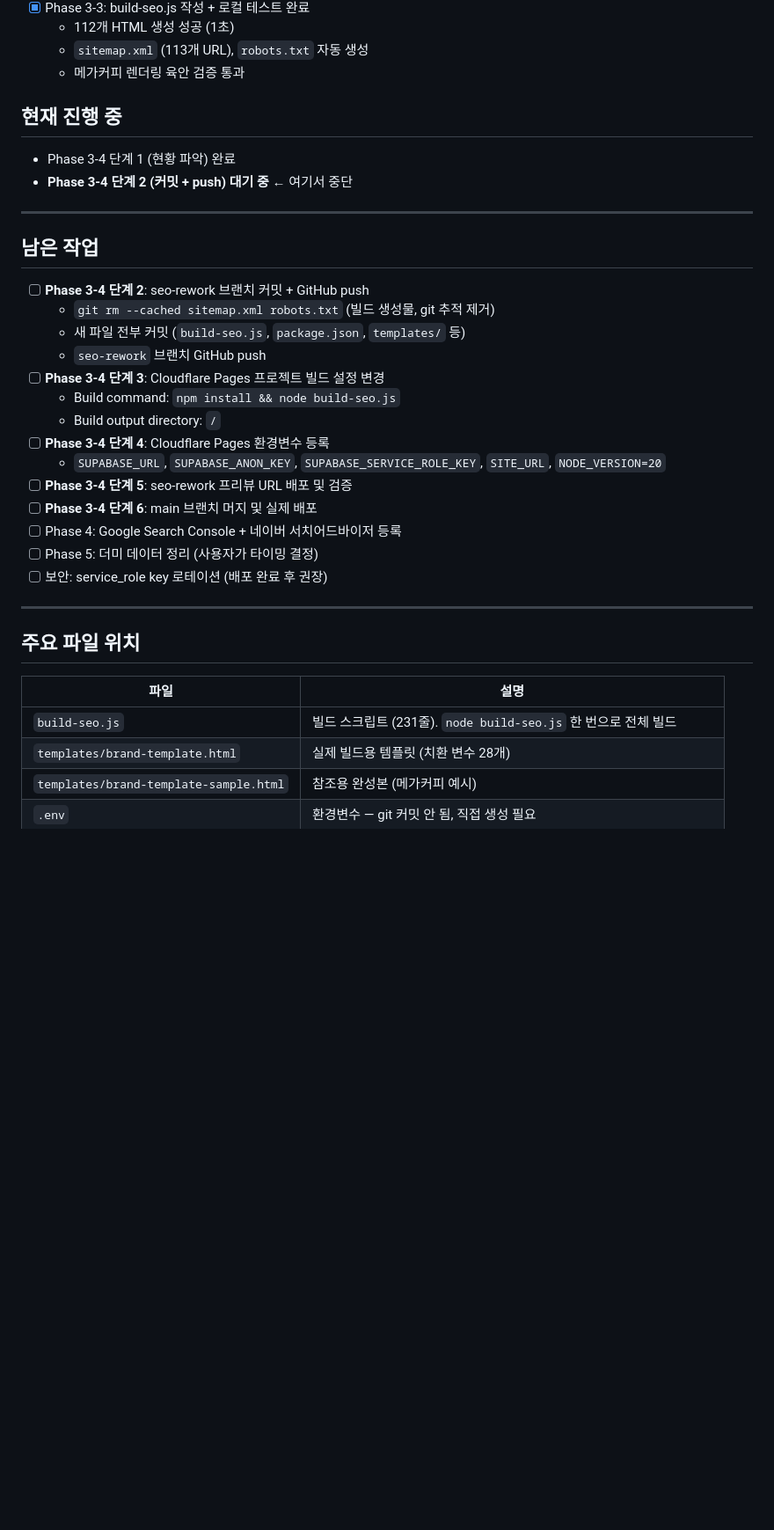
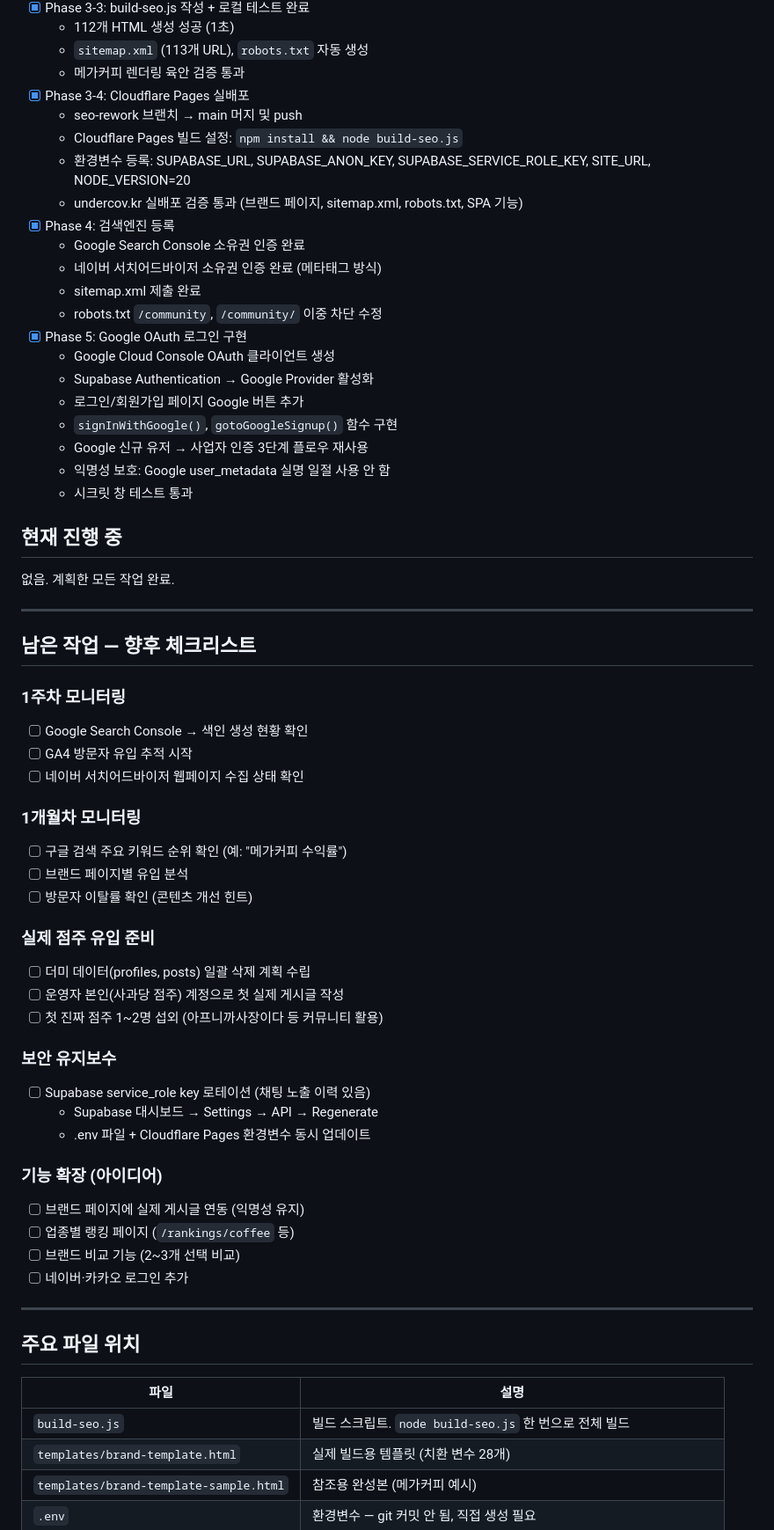
Before and after one commit to sense-K/fcindex, a Markdown page: .claude-context.md, the part around one of its changes. Shown at 88% size. Rendered like a GitHub page; blank space fills up the shorter version.

Commit message:
docs: 2026-04-24 작업 완료 기록 및 향후 체크리스트 업데이트
- Phase 3-4: Cloudflare 실배포 완료
- Phase 4: Google/네이버 검색엔진 등록
- Phase 5: Google OAuth 로그인 구현
- 향후 모니터링 작업 및 재활용 패턴 정리

```diff
--- a/.claude-context.md
+++ b/.claude-context.md
@@ -35,30 +35,58 @@
   - 112개 HTML 생성 성공 (1초)
   - `sitemap.xml` (113개 URL), `robots.txt` 자동 생성
   - 메가커피 렌더링 육안 검증 통과
+- [x] Phase 3-4: Cloudflare Pages 실배포
+  - seo-rework 브랜치 → main 머지 및 push
+  - Cloudflare Pages 빌드 설정: `npm install && node build-seo.js`
+  - 환경변수 등록: SUPABASE_URL, SUPABASE_ANON_KEY, SUPABASE_SERVICE_ROLE_KEY, SITE_URL, NODE_VERSION=20
+  - undercov.kr 실배포 검증 통과 (브랜드 페이지, sitemap.xml, robots.txt, SPA 기능)
+- [x] Phase 4: 검색엔진 등록
+  - Google Search Console 소유권 인증 완료
+  - 네이버 서치어드바이저 소유권 인증 완료 (메타태그 방식)
+  - sitemap.xml 제출 완료
+  - robots.txt `/community`, `/community/` 이중 차단 수정
+- [x] Phase 5: Google OAuth 로그인 구현
+  - Google Cloud Console OAuth 클라이언트 생성
+  - Supabase Authentication → Google Provider 활성화
+  - 로그인/회원가입 페이지 Google 버튼 추가
+  - `signInWithGoogle()`, `gotoGoogleSignup()` 함수 구현
+  - Google 신규 유저 → 사업자 인증 3단계 플로우 재사용
+  - 익명성 보호: Google user_metadata 실명 일절 사용 안 함
+  - 시크릿 창 테스트 통과
 
 ## 현재 진행 중
 
-- Phase 3-4 단계 1 (현황 파악) 완료
-- **Phase 3-4 단계 2 (커밋 + push) 대기 중** ← 여기서 중단
+없음. 계획한 모든 작업 완료.
 
 ---
 
-## 남은 작업
+## 남은 작업 — 향후 체크리스트
 
-- [ ] **Phase 3-4 단계 2**: seo-rework 브랜치 커밋 + GitHub push
-  - `git rm --cached sitemap.xml robots.txt` (빌드 생성물, git 추적 제거)
-  - 새 파일 전부 커밋 (`build-seo.js`, `package.json`, `templates/` 등)
-  - `seo-rework` 브랜치 GitHub push
-- [ ] **Phase 3-4 단계 3**: Cloudflare Pages 프로젝트 빌드 설정 변경
-  - Build command: `npm install && node build-seo.js`
-  - Build output directory: `/`
-- [ ] **Phase 3-4 단계 4**: Cloudflare Pages 환경변수 등록
-  - `SUPABASE_URL`, `SUPABASE_ANON_KEY`, `SUPABASE_SERVICE_ROLE_KEY`, `SITE_URL`, `NODE_VERSION=20`
-- [ ] **Phase 3-4 단계 5**: seo-rework 프리뷰 URL 배포 및 검증
-- [ ] **Phase 3-4 단계 6**: main 브랜치 머지 및 실제 배포
-- [ ] Phase 4: Google Search Console + 네이버 서치어드바이저 등록
-- [ ] Phase 5: 더미 데이터 정리 (사용자가 타이밍 결정)
-- [ ] 보안: service_role key 로테이션 (배포 완료 후 권장)
+### 1주차 모니터링
+- [ ] Google Search Console → 색인 생성 현황 확인
+- [ ] GA4 방문자 유입 추적 시작
+- [ ] 네이버 서치어드바이저 웹페이지 수집 상태 확인
+
+### 1개월차 모니터링
+- [ ] 구글 검색 주요 키워드 순위 확인 (예: "메가커피 수익률")
+- [ ] 브랜드 페이지별 유입 분석
+- [ ] 방문자 이탈률 확인 (콘텐츠 개선 힌트)
+
+### 실제 점주 유입 준비
+- [ ] 더미 데이터(profiles, posts) 일괄 삭제 계획 수립
+- [ ] 운영자 본인(사과당 점주) 계정으로 첫 실제 게시글 작성
+- [ ] 첫 진짜 점주 1~2명 섭외 (아프니까사장이다 등 커뮤니티 활용)
+
+### 보안 유지보수
+- [ ] Supabase service_role key 로테이션 (채팅 노출 이력 있음)
+  - Supabase 대시보드 → Settings → API → Regenerate
+  - .env 파일 + Cloudflare Pages 환경변수 동시 업데이트
+
+### 기능 확장 (아이디어)
+- [ ] 브랜드 페이지에 실제 게시글 연동 (익명성 유지)
+- [ ] 업종별 랭킹 페이지 (`/rankings/coffee` 등)
+- [ ] 브랜드 비교 기능 (2~3개 선택 비교)
+- [ ] 네이버·카카오 로그인 추가
 
 ---
 
@@ -66,7 +94,7 @@
 
 | 파일 | 설명 |
 |---|---|
-| `build-seo.js` | 빌드 스크립트 (231줄). `node build-seo.js` 한 번으로 전체 빌드 |
+| `build-seo.js` | 빌드 스크립트. `node build-seo.js` 한 번으로 전체 빌드 |
 | `templates/brand-template.html` | 실제 빌드용 템플릿 (치환 변수 28개) |
 | `templates/brand-template-sample.html` | 참조용 완성본 (메가커피 예시) |
 | `.env` | 환경변수 — git 커밋 안 됨, 직접 생성 필요 |
```
Also changed, not shown: other parts of .claude-context.md (+37 -32 lines).
